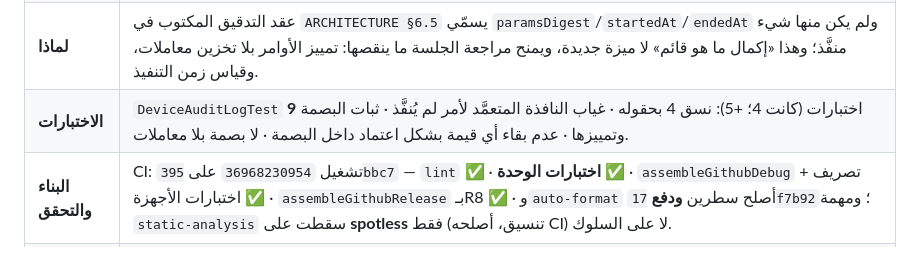
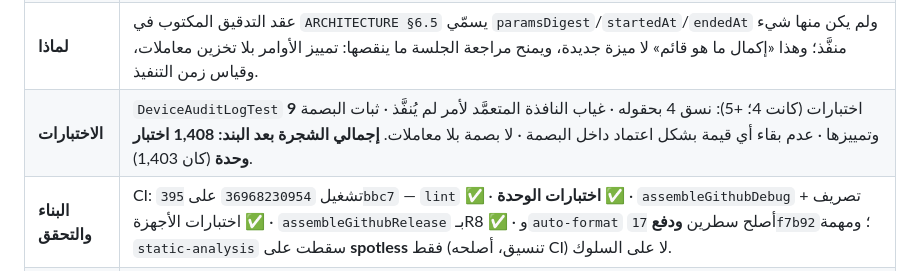
Before and after one commit to hishamalmushrea-cloud/Mushrea.AI, a Markdown page: docs/development/DEVELOPMENT_LOG.md, the part around the change. GitHub-like rendering.

Commit message:
docs(development): state the audit increment's test total
The increment added five tests, so the entry now records the tree total (1,408) next to the
per-file count instead of leaving the reader to add them up.

Co-authored-by: arena-agent <297053741+arena-agent@users.noreply.github.com>

```diff
--- a/docs/development/DEVELOPMENT_LOG.md
+++ b/docs/development/DEVELOPMENT_LOG.md
@@ -35,7 +35,7 @@
 | **الالتزام** | `feat(device): complete the audit contract with a parameter digest and the execution window` |
 | **ما تغيّر** | `DeviceAuditLog.FORMAT_VERSION = 4`: كل سطر يحمل `params_digest` — بصمة **HMAC‑SHA256** (أول 128 بت بصيغة `hmac-sha256-<hex>`) على المعاملات **بعد** تمريرها على `SecretRedaction`، بمفتاح يُولَّد مرة واحدة لكل عملية. الاختيار مقصود: تجزئة مجرّدة لسرّ قصير داخل مستند يُسلَّم لطرف آخر قابلة للكسر بالقوة الغاشمة، أما HMAC بمفتاح يموت مع العملية فيقارن السطور داخل الجلسة ولا يُعكس. وتُضاف البصمة لكل سطر له معاملات بما فيه المرفوض والمحجوب (الـ«ما طُلب» هو المهم هناك). و`started_at` قبل تشغيل المنفّذ و`ended_at` لحظة كتابة السطر (= `ts`) و`duration_ms` يُشتق عند التصدير؛ والأمر المرفوض/المحجوب **بلا نافذة زمنية** (لم يُنفَّذ أصلًا) فتُحذف المفاتيح ولا تُكتب أصفارًا. |
 | **لماذا** | عقد التدقيق المكتوب في `ARCHITECTURE §6.5` يسمّي `paramsDigest`/`startedAt`/`endedAt` ولم يكن منها شيء منفَّذ؛ وهذا «إكمال ما هو قائم» لا ميزة جديدة، ويمنح مراجعة الجلسة ما ينقصها: تمييز الأوامر بلا تخزين معاملات، وقياس زمن التنفيذ. |
-| **الاختبارات** | `DeviceAuditLogTest` **9** اختبارات (كانت 4؛ +5): نسق 4 بحقوله · غياب النافذة المتعمَّد لأمر لم يُنفَّذ · ثبات البصمة وتمييزها · عدم بقاء أي قيمة بشكل اعتماد داخل البصمة · لا بصمة بلا معاملات. |
+| **الاختبارات** | `DeviceAuditLogTest` **9** اختبارات (كانت 4؛ +5): نسق 4 بحقوله · غياب النافذة المتعمَّد لأمر لم يُنفَّذ · ثبات البصمة وتمييزها · عدم بقاء أي قيمة بشكل اعتماد داخل البصمة · لا بصمة بلا معاملات. **إجمالي الشجرة بعد البند: 1,408 اختبار وحدة** (كان 1,403). |
 | **البناء والتحقق** | CI: تشغيل `36968230954` على `395bbc7` — `lint` ✅ · **اختبارات الوحدة ✅** · `assembleGithubDebug` + تصريف اختبارات الأجهزة ✅ · `assembleGithubRelease` بـR8 ✅ · و`auto-format` أصلح سطرين **ودفع** `17f7b92`؛ ومهمة `static-analysis` سقطت على **spotless** فقط (تنسيق، أصلحه CI) لا على السلوك. |
 | **حالة البند** | ✅ نُفِّذ ومُثبَت بالبناء والاختبارات، مع تصحيح تنسيقي من CI (لا تغيير سلوك). |
 
```
